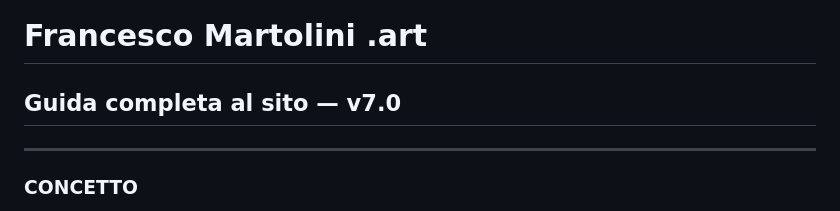
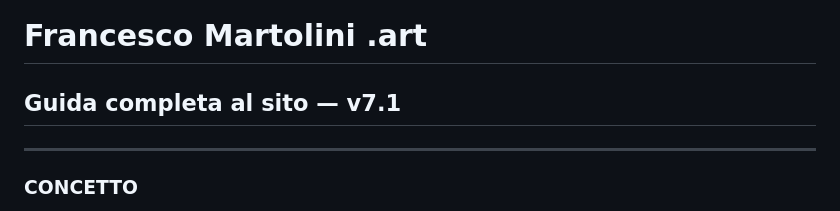
Before and after one commit to FrancescoMartolini/francescomartolini.art, a Markdown page: README.md, the part around the change. Drawn GitHub-style.

Commit message:
aggiornata versione README

```diff
--- a/README.md
+++ b/README.md
@@ -1,6 +1,6 @@
 # Francesco Martolini .art
 
-## Guida completa al sito — v7.0
+## Guida completa al sito — v7.1
 
 ---
 
```
